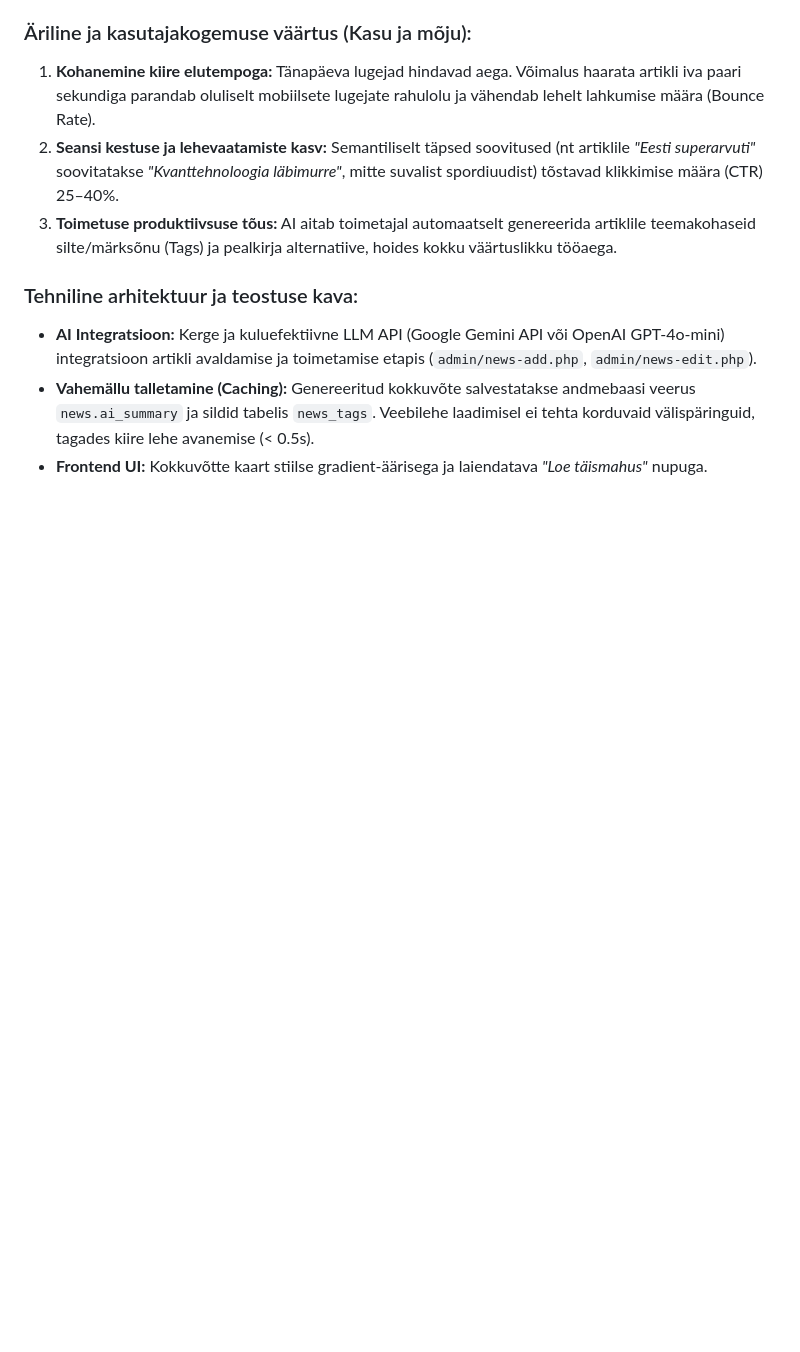
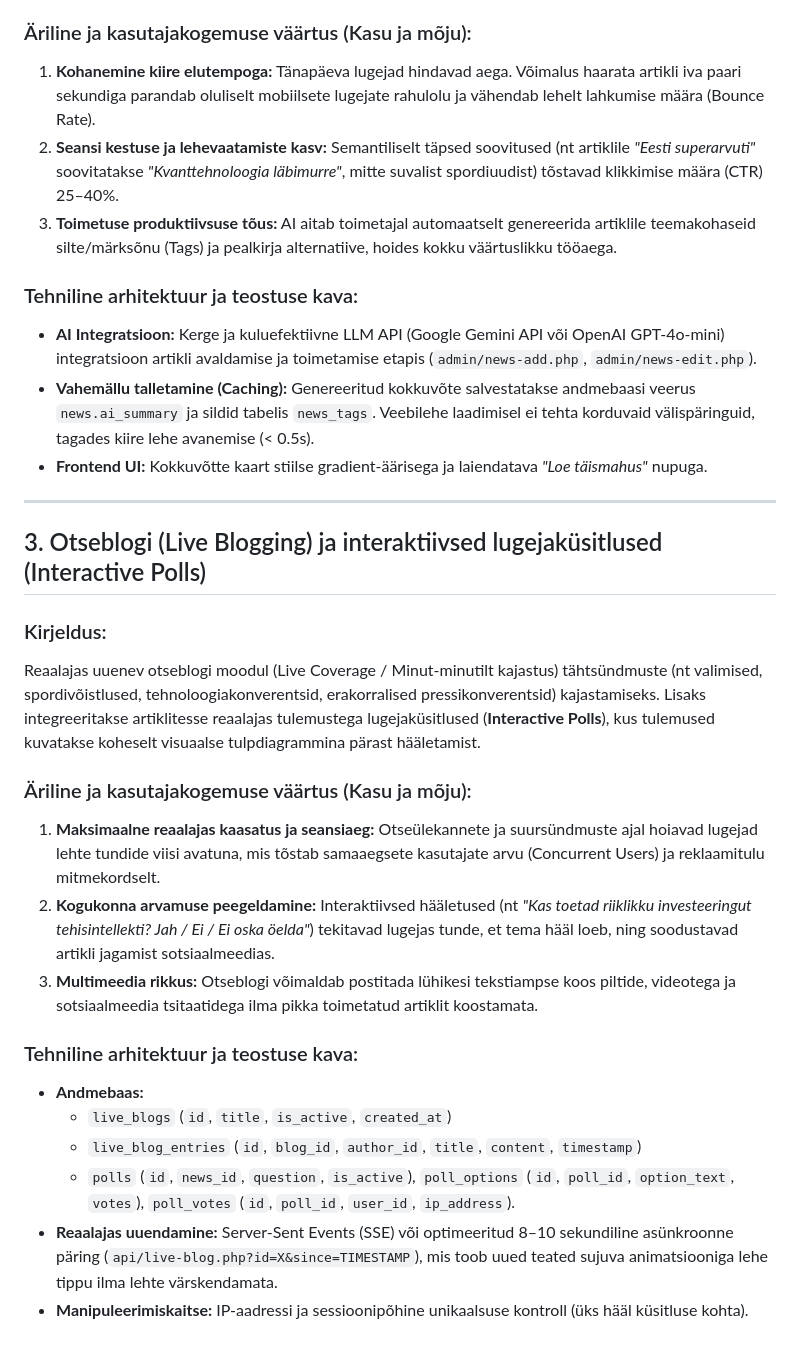
Before and after one commit to Terabyte23/NewsPortal, a Markdown page: FEATURES.md, the part around the change. Rendered like a GitHub page; blank space fills up the shorter version.

Commit message:
docs: add feature 3 - live blogging and interactive reader polls

```diff
--- a/FEATURES.md
+++ b/FEATURES.md
@@ -36,3 +36,23 @@ Iga pikema uudiseartikli juurde genereeritakse automaatselt tehisintellekti abil
 - **AI Integratsioon:** Kerge ja kuluefektiivne LLM API (Google Gemini API või OpenAI GPT-4o-mini) integratsioon artikli avaldamise ja toimetamise etapis (`admin/news-add.php`, `admin/news-edit.php`).
 - **Vahemällu talletamine (Caching):** Genereeritud kokkuvõte salvestatakse andmebaasi veerus `news.ai_summary` ja sildid tabelis `news_tags`. Veebilehe laadimisel ei tehta korduvaid välispäringuid, tagades kiire lehe avanemise (< 0.5s).
 - **Frontend UI:** Kokkuvõtte kaart stiilse gradient-äärisega ja laiendatava *"Loe täismahus"* nupuga.
+
+---
+
+## 3. Otseblogi (Live Blogging) ja interaktiivsed lugejaküsitlused (Interactive Polls)
+
+### Kirjeldus:
+Reaalajas uuenev otseblogi moodul (Live Coverage / Minut-minutilt kajastus) tähtsündmuste (nt valimised, spordivõistlused, tehnoloogiakonverentsid, erakorralised pressikonverentsid) kajastamiseks. Lisaks integreeritakse artiklitesse reaalajas tulemustega lugejaküsitlused (**Interactive Polls**), kus tulemused kuvatakse koheselt visuaalse tulpdiagrammina pärast hääletamist.
+
+### Äriline ja kasutajakogemuse väärtus (Kasu ja mõju):
+1. **Maksimaalne reaalajas kaasatus ja seansiaeg:** Otseülekannete ja suursündmuste ajal hoiavad lugejad lehte tundide viisi avatuna, mis tõstab samaaegsete kasutajate arvu (Concurrent Users) ja reklaamitulu mitmekordselt.
+2. **Kogukonna arvamuse peegeldamine:** Interaktiivsed hääletused (nt *"Kas toetad riiklikku investeeringut tehisintellekti? Jah / Ei / Ei oska öelda"*) tekitavad lugejas tunde, et tema hääl loeb, ning soodustavad artikli jagamist sotsiaalmeedias.
+3. **Multimeedia rikkus:** Otseblogi võimaldab postitada lühikesi tekstiampse koos piltide, videotega ja sotsiaalmeedia tsitaatidega ilma pikka toimetatud artiklit koostamata.
+
+### Tehniline arhitektuur ja teostuse kava:
+- **Andmebaas:**
+  - `live_blogs` (`id`, `title`, `is_active`, `created_at`)
+  - `live_blog_entries` (`id`, `blog_id`, `author_id`, `title`, `content`, `timestamp`)
+  - `polls` (`id`, `news_id`, `question`, `is_active`), `poll_options` (`id`, `poll_id`, `option_text`, `votes`), `poll_votes` (`id`, `poll_id`, `user_id`, `ip_address`).
+- **Reaalajas uuendamine:** Server-Sent Events (SSE) või optimeeritud 8–10 sekundiline asünkroonne päring (`api/live-blog.php?id=X&since=TIMESTAMP`), mis toob uued teated sujuva animatsiooniga lehe tippu ilma lehte värskendamata.
+- **Manipuleerimiskaitse:** IP-aadressi ja sessioonipõhine unikaalsuse kontroll (üks hääl küsitluse kohta).
```
